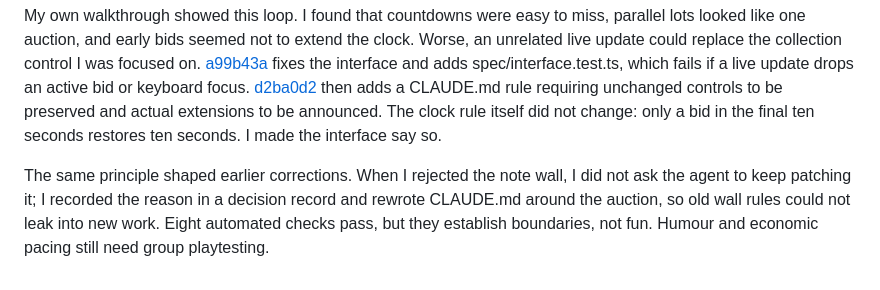
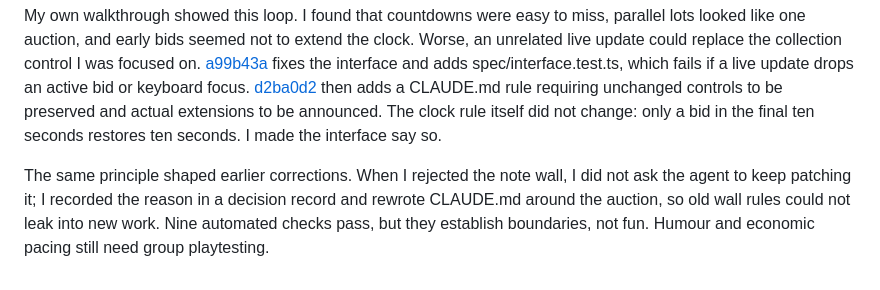
Before and after one commit to comp4020-agentic-coding-studio/comp4020-final-ryoudoteinei, a Markdown page: PROCESS.md, the part around the change. GitHub-like rendering.

Commit message:
docs: correct automated check count to nine
Co-Authored-By: Claude Opus 5.5 <noreply@anthropic.com>

```diff
--- a/PROCESS.md
+++ b/PROCESS.md
@@ -44,4 +44,4 @@ My workflow treats CLAUDE.md and spec/ as the agent's memory. A conversation end
 
 My own walkthrough showed this loop. I found that countdowns were easy to miss, parallel lots looked like one auction, and early bids seemed not to extend the clock. Worse, an unrelated live update could replace the collection control I was focused on. [a99b43a](https://github.com/comp4020-agentic-coding-studio/comp4020-final-RyoudoTeinei/commit/a99b43a) fixes the interface and adds spec/interface.test.ts, which fails if a live update drops an active bid or keyboard focus. [d2ba0d2](https://github.com/comp4020-agentic-coding-studio/comp4020-final-RyoudoTeinei/commit/d2ba0d2) then adds a CLAUDE.md rule requiring unchanged controls to be preserved and actual extensions to be announced. The clock rule itself did not change: only a bid in the final ten seconds restores ten seconds. I made the interface say so.
 
-The same principle shaped earlier corrections. When I rejected the note wall, I did not ask the agent to keep patching it; I recorded the reason in a decision record and rewrote CLAUDE.md around the auction, so old wall rules could not leak into new work. Eight automated checks pass, but they establish boundaries, not fun. Humour and economic pacing still need group playtesting.
+The same principle shaped earlier corrections. When I rejected the note wall, I did not ask the agent to keep patching it; I recorded the reason in a decision record and rewrote CLAUDE.md around the auction, so old wall rules could not leak into new work. Nine automated checks pass, but they establish boundaries, not fun. Humour and economic pacing still need group playtesting.
```
